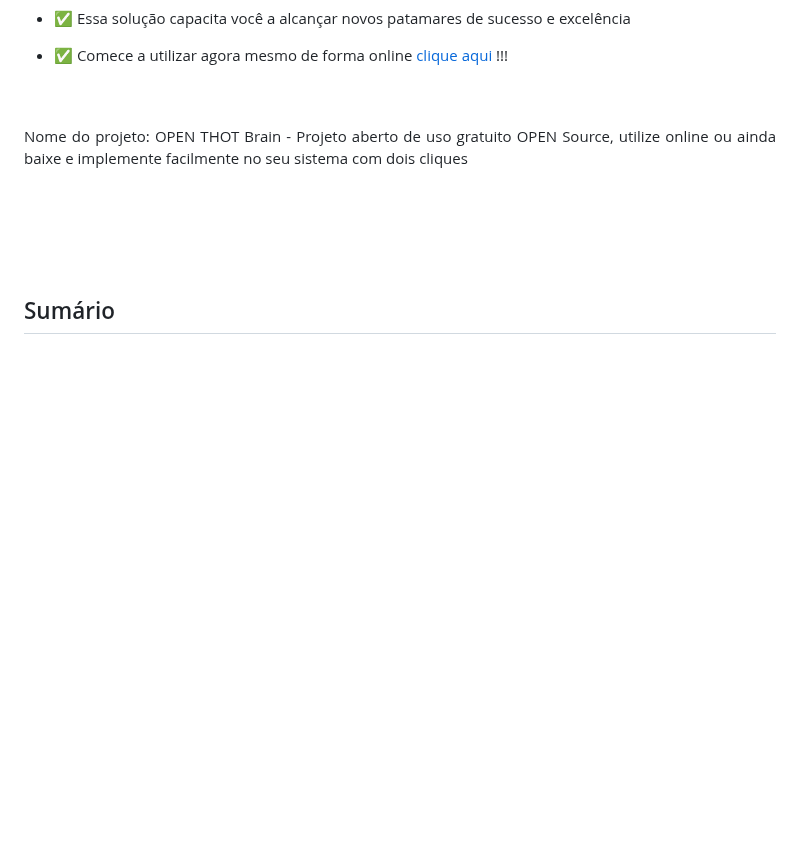
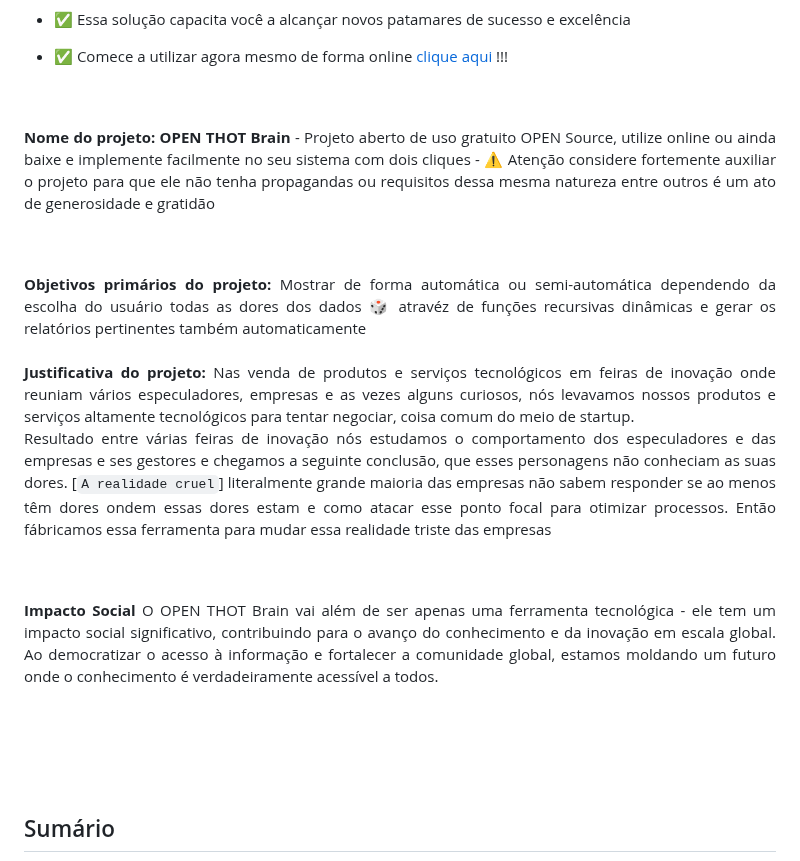
Before and after one commit to THOTIACORP/OpenTHOTBrain, a Markdown page: README.md, the part around the change. GitHub-like rendering; blank space fills up the shorter version.

Commit message:
♻️ refactor:  README.md

```diff
--- a/README.md
+++ b/README.md
@@ -16,7 +16,19 @@
 - ✅ Comece a utilizar agora mesmo de forma online [clique aqui](http://thotiacorp.com.br:5010/) !!!
 
 <br><br>
-Nome do projeto: OPEN THOT Brain - Projeto aberto de uso gratuito OPEN Source, utilize online ou ainda baixe e implemente facilmente no seu sistema com dois cliques
+<strong>Nome do projeto: OPEN THOT Brain </strong>- Projeto aberto de uso gratuito OPEN Source, utilize online ou ainda baixe e implemente facilmente no seu sistema com dois cliques - ⚠️ Atenção considere fortemente auxiliar o projeto para que ele não tenha propagandas ou requisitos dessa mesma natureza entre outros é um ato de generosidade e gratidão
+
+<br><br>
+<strong>Objetivos primários do projeto:</strong> Mostrar de forma automática ou semi-automática dependendo da escolha do usuário todas as dores dos dados 🎲 atravéz de funções recursivas dinâmicas e gerar os relatórios pertinentes também automaticamente
+<br><br>
+<strong>Justificativa do projeto:</strong> Nas venda de produtos e serviços tecnológicos em feiras de inovação onde reuniam vários especuladores, empresas e as vezes alguns curiosos, nós levavamos nossos produtos e serviços altamente tecnológicos para tentar negociar, coisa comum do meio de startup.
+<br>
+Resultado entre várias feiras de inovação nós estudamos o comportamento dos especuladores e das empresas e ses gestores e  chegamos a seguinte conclusão, que esses personagens não conheciam as suas dores. [`A realidade cruel`] literalmente grande maioria das empresas não sabem responder se ao menos têm dores ondem essas dores estam e como atacar esse ponto focal para otimizar processos. Então fábricamos essa ferramenta para mudar essa realidade triste das empresas
+<br><br>
+
+ <strong>Impacto Social</strong>
+O OPEN THOT Brain vai além de ser apenas uma ferramenta tecnológica - ele tem um impacto social significativo, contribuindo para o avanço do conhecimento e da inovação em escala global. Ao democratizar o acesso à informação e fortalecer a comunidade global, estamos moldando um futuro onde o conhecimento é verdadeiramente acessível a todos.
+
 </div>
 <br><br><br><br>
 
```
